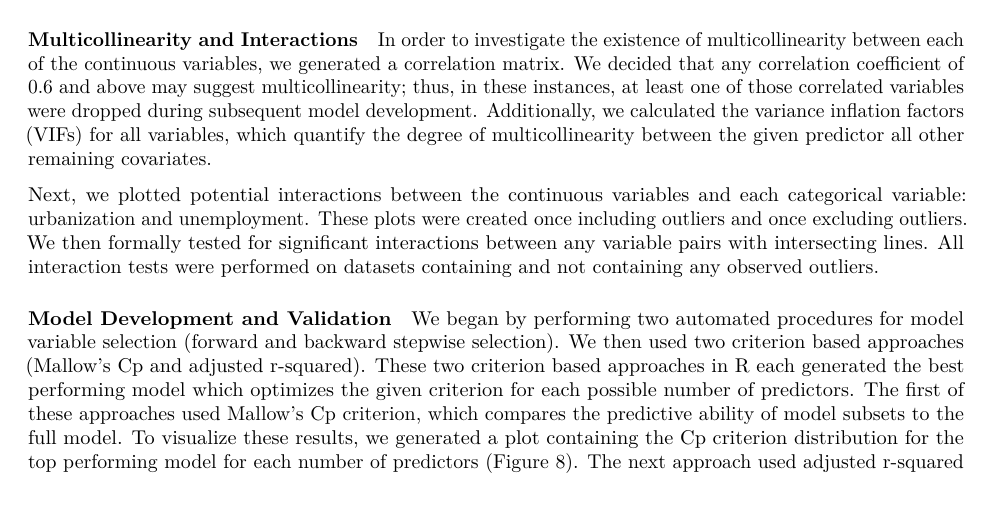
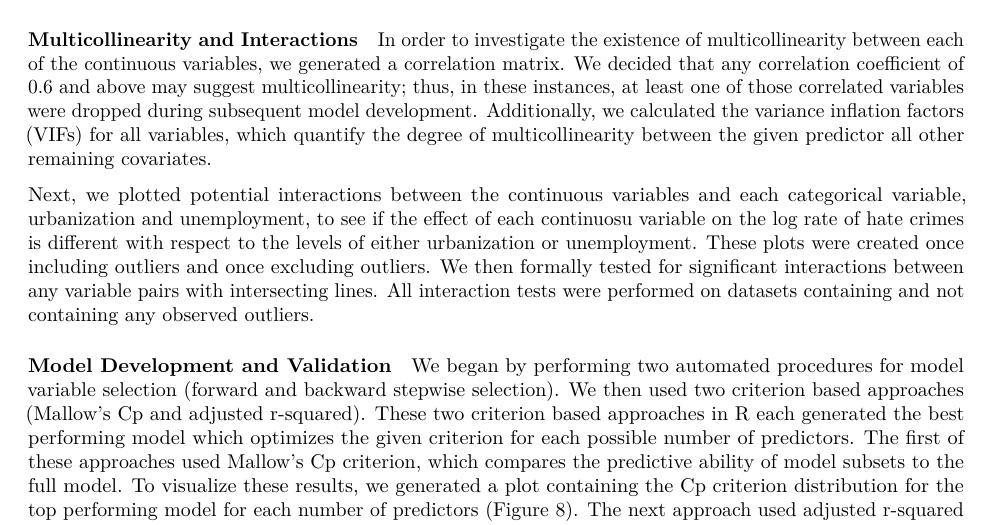
Before and after one commit to NICE8x/biostat_methods_project, an R Markdown document (project_report.Rmd): part of page 3 of 12, cut so that both start at the same text. Rendered offline with R 4.5, knitr and Pandoc, then LaTeX, with nearby package versions; column names are cleaned by a stand-in for the janitor package.

Commit message:
explainw hat interaction is

```diff
--- a/project_report.Rmd
+++ b/project_report.Rmd
@@ -86,7 +86,7 @@ To elucidate the existence of outliers and thus potential influential points, we
 
 In order to investigate the existence of multicollinearity between each of the continuous variables, we generated a correlation matrix. We decided that any correlation coefficient of 0.6 and above may suggest multicollinearity; thus, in these instances, at least one of those correlated variables were dropped during subsequent model development. Additionally, we calculated the variance inflation factors (VIFs) for all variables, which quantify the degree of multicollinearity between the given predictor all other remaining covariates.
 
-Next, we plotted potential interactions between the continuous variables and each categorical variable: urbanization and unemployment. These plots were created once including outliers and once excluding outliers. We then formally tested for significant interactions between any variable pairs with intersecting lines. All interaction tests were performed on datasets containing and not containing any observed outliers.
+Next, we plotted potential interactions between the continuous variables and each categorical variable, urbanization and unemployment, to see if the effect of each continuosu variable on the log rate of hate crimes is different with respect to the levels of either urbanization or unemployment. These plots were created once including outliers and once excluding outliers. We then formally tested for significant interactions between any variable pairs with intersecting lines. All interaction tests were performed on datasets containing and not containing any observed outliers.
 
 #### Model Development and Validation
 
```
